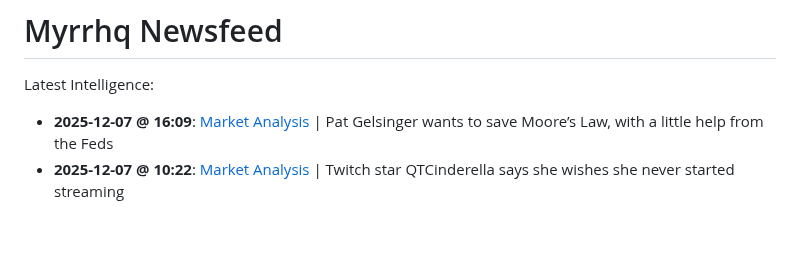
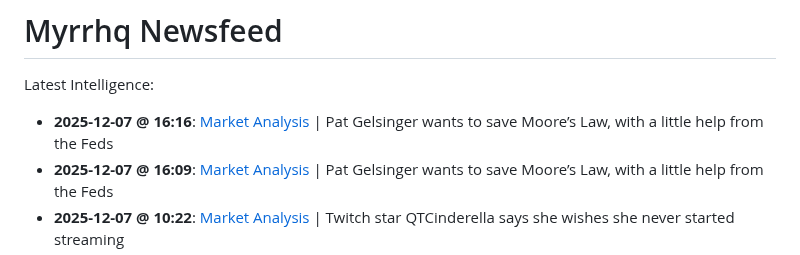
Before and after one commit to myrrhqagent/myrrhq-news, a Markdown page: README.md, the part around the change. Drawn GitHub-style; blank space fills up the shorter version.

Commit message:
Auto-Repair Index

```diff
--- a/README.md
+++ b/README.md
@@ -2,6 +2,7 @@
 
 Latest Intelligence:
 
+- **2025-12-07 @ 16:16**: [Market Analysis](./strategy_20251206_203157.md) | Pat Gelsinger wants to save Moore’s Law, with a little help from the Feds
 - **2025-12-07 @ 16:09**: [Market Analysis](./strategy_20251206_202716.md) | Pat Gelsinger wants to save Moore’s Law, with a little help from the Feds
 - **2025-12-07 @ 10:22**: [Market Analysis](./strategy_20251206_202537.md) | Twitch star QTCinderella says she wishes she never started streaming
 - **2025-12-07 @ 10:20**: [Market Analysis](./strategy_20251206_202435.md) | US hits out at EU's 'suffocating regulations' after it fines Elon Musk's X
```
